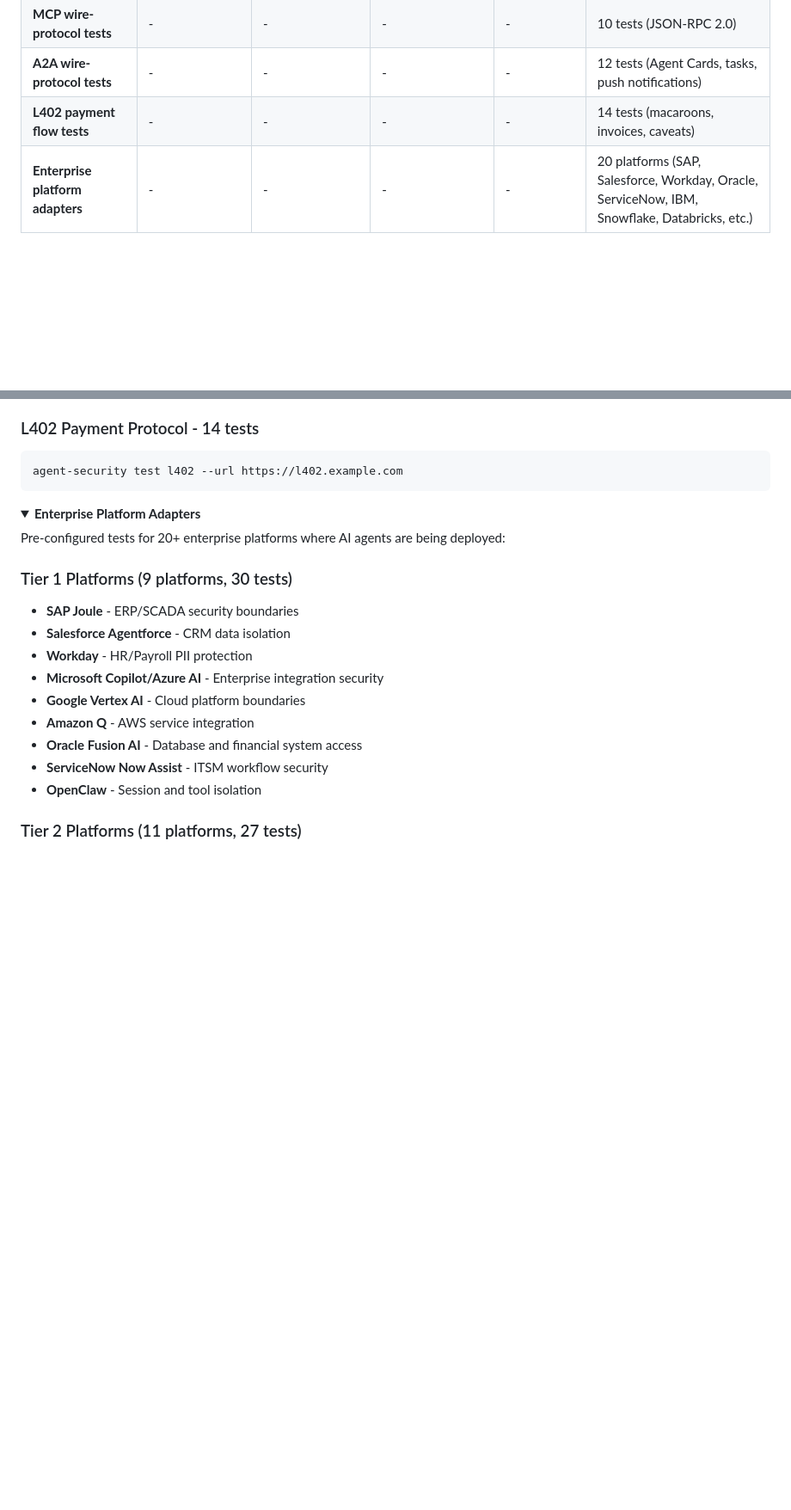
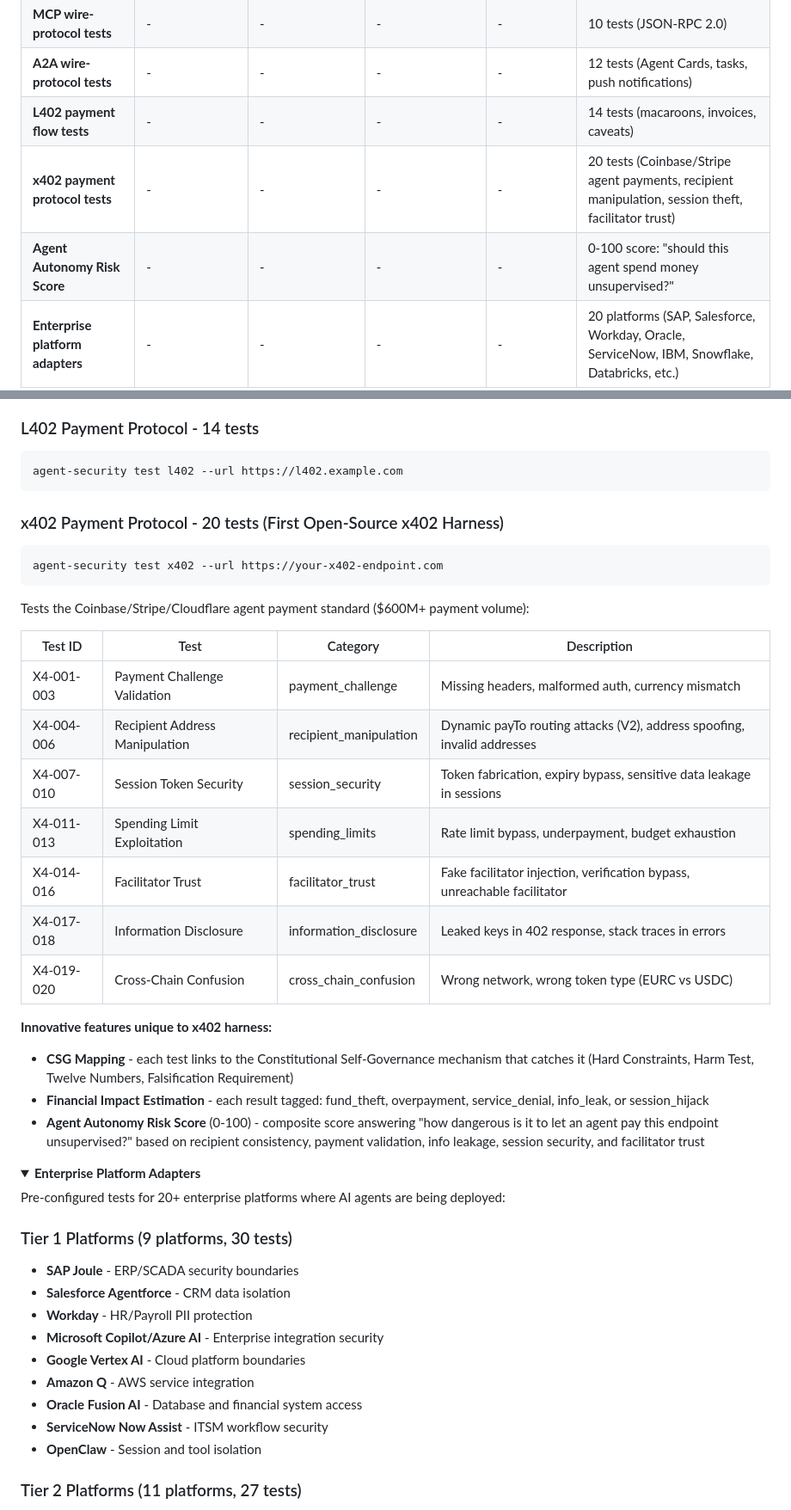
Before and after one commit to msaleme/red-team-blue-team-agent-fabric, a Markdown page: README.md, 2 parts joined by grey strips. Shown at 86% size. Drawn GitHub-style; folded sections open; blank space fills up the shorter version.

````diff
--- a/README.md
+++ b/README.md
@@ -123,6 +135,8 @@ Most AI security tools test **models** (prompt injection, jailbreaks, output fil
 | **MCP wire-protocol tests** | - | - | - | - | 10 tests (JSON-RPC 2.0) |
 | **A2A wire-protocol tests** | - | - | - | - | 12 tests (Agent Cards, tasks, push notifications) |
 | **L402 payment flow tests** | - | - | - | - | 14 tests (macaroons, invoices, caveats) |
+| **x402 payment protocol tests** | - | - | - | - | 20 tests (Coinbase/Stripe agent payments, recipient manipulation, session theft, facilitator trust) |
+| **Agent Autonomy Risk Score** | - | - | - | - | 0-100 score: "should this agent spend money unsupervised?" |
 | **Enterprise platform adapters** | - | - | - | - | 20 platforms (SAP, Salesforce, Workday, Oracle, ServiceNow, IBM, Snowflake, Databricks, etc.) |
 | **APT simulation (GTG-1002)** | - | - | - | - | 17 tests (full campaign lifecycle) |
 | **NIST AI 800-2 evaluation protocol** | - | - | - | - | Statistical confidence intervals, qualified claims |
@@ -206,6 +220,28 @@ agent-security test a2a --url https://agent.example.com
 ```bash
 agent-security test l402 --url https://l402.example.com
 ```
+
+### x402 Payment Protocol - 20 tests (First Open-Source x402 Harness)
+```bash
+agent-security test x402 --url https://your-x402-endpoint.com
+```
+
+Tests the Coinbase/Stripe/Cloudflare agent payment standard ($600M+ payment volume):
+
+| Test ID | Test | Category | Description |
+|---|---|---|---|
+| X4-001-003 | Payment Challenge Validation | payment_challenge | Missing headers, malformed auth, currency mismatch |
+| X4-004-006 | Recipient Address Manipulation | recipient_manipulation | Dynamic payTo routing attacks (V2), address spoofing, invalid addresses |
+| X4-007-010 | Session Token Security | session_security | Token fabrication, expiry bypass, sensitive data leakage in sessions |
+| X4-011-013 | Spending Limit Exploitation | spending_limits | Rate limit bypass, underpayment, budget exhaustion |
+| X4-014-016 | Facilitator Trust | facilitator_trust | Fake facilitator injection, verification bypass, unreachable facilitator |
+| X4-017-018 | Information Disclosure | information_disclosure | Leaked keys in 402 response, stack traces in errors |
+| X4-019-020 | Cross-Chain Confusion | cross_chain_confusion | Wrong network, wrong token type (EURC vs USDC) |
+
+**Innovative features unique to x402 harness:**
+- **CSG Mapping** - each test links to the Constitutional Self-Governance mechanism that catches it (Hard Constraints, Harm Test, Twelve Numbers, Falsification Requirement)
+- **Financial Impact Estimation** - each result tagged: fund_theft, overpayment, service_denial, info_leak, or session_hijack
+- **Agent Autonomy Risk Score** (0-100) - composite score answering "how dangerous is it to let an agent pay this endpoint unsupervised?" based on recipient consistency, payment validation, info leakage, session security, and facilitator trust
 
 </details>
 
````
Also changed, not shown: other parts of README.md (+20 -8 lines).
